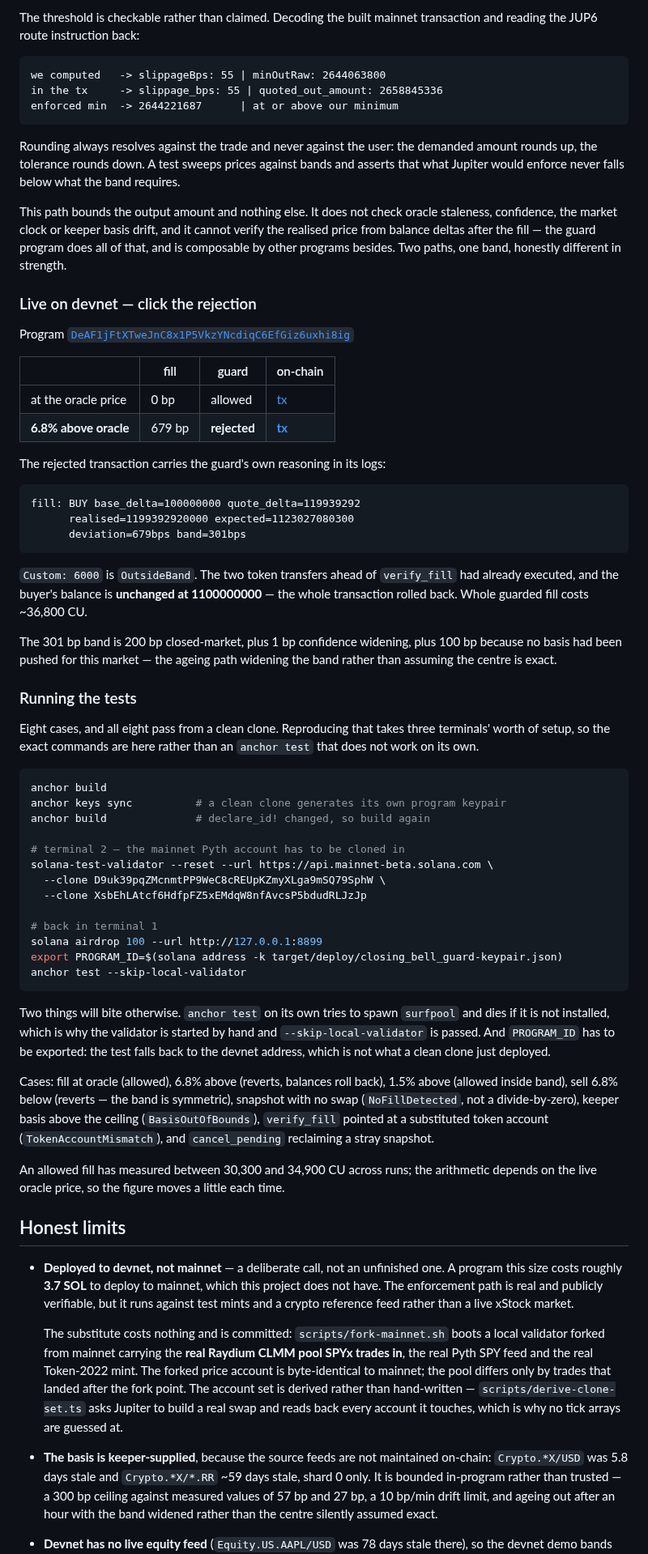
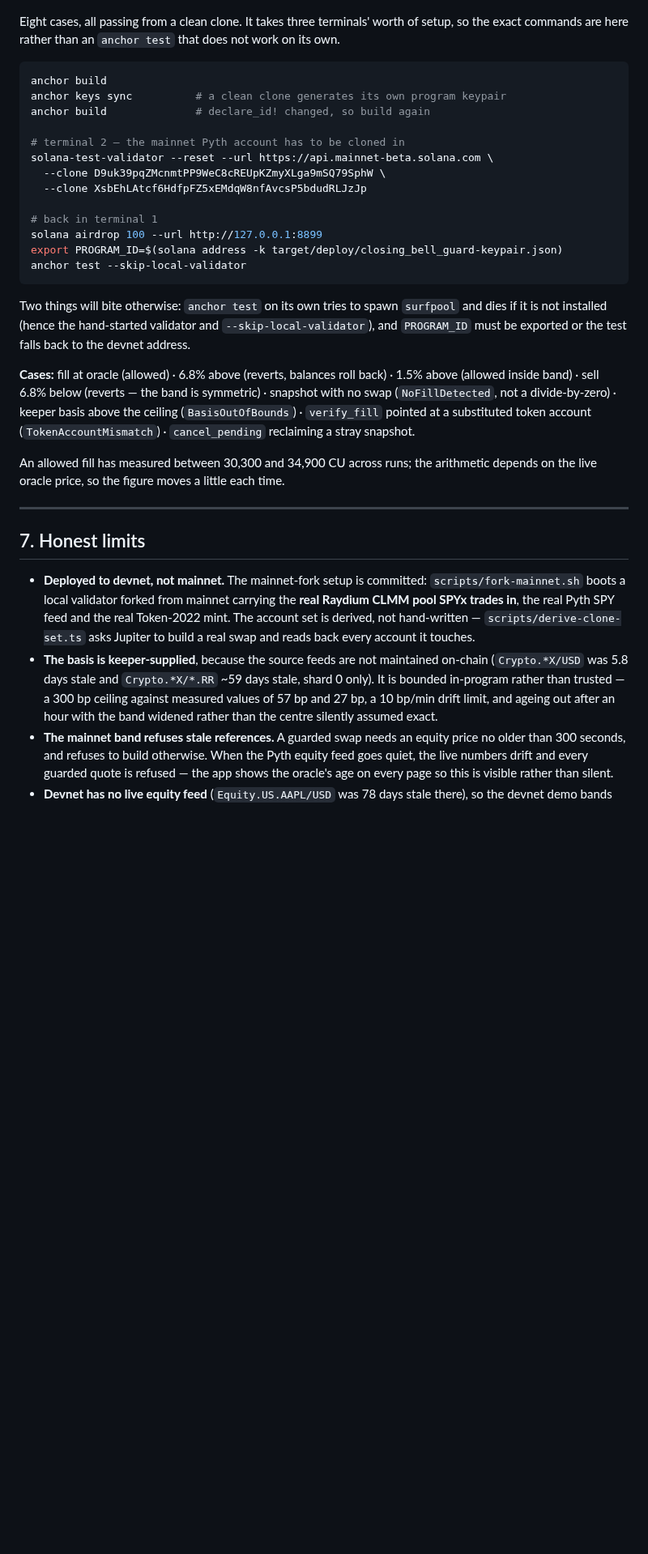
Before and after one commit to GuTS805/Closing-Bell, a Markdown page: README.md, the part around one of its changes. Shown at 81% size. Rendered like a GitHub page; blank space fills up the shorter version.

````diff
--- a/README.md
+++ b/README.md
@@ -255,51 +340,5 @@ same band, SPYx is refused at 49.3 bp and TSLAx goes through at 2.8 bp.
-The threshold is checkable rather than claimed. Decoding the built mainnet transaction and
-reading the JUP6 route instruction back:
-
-```
-we computed   -> slippageBps: 55 | minOutRaw: 2644063800
-in the tx     -> slippage_bps: 55 | quoted_out_amount: 2658845336
-enforced min  -> 2644221687      | at or above our minimum
-```
-
-Rounding always resolves against the trade and never against the user: the demanded amount
-rounds up, the tolerance rounds down. A test sweeps prices against bands and asserts that
-what Jupiter would enforce never falls below what the band requires.
-
-This path bounds the output amount and nothing else. It does not check oracle staleness,
-confidence, the market clock or keeper basis drift, and it cannot verify the realised price
-from balance deltas after the fill — the guard program does all of that, and is composable
-by other programs besides. Two paths, one band, honestly different in strength.
-
-### Live on devnet — click the rejection
-
-Program [`DeAF1jFtXTweJnC8x1P5VkzYNcdiqC6EfGiz6uxhi8ig`](https://solscan.io/account/DeAF1jFtXTweJnC8x1P5VkzYNcdiqC6EfGiz6uxhi8ig?cluster=devnet)
-
-| | fill | guard | on-chain |
-|---|---|---|---|
-| at the oracle price | 0 bp | allowed | [tx](https://solscan.io/tx/5KK2pPnAks22g3tPJHYdAhtuhJbwFbk7FKWFVwLiJmGi8VxWwJWSy8fjw23MFWQ3WGp3q3tiA2sQqzyDBndobYy9?cluster=devnet) |
-| **6.8% above oracle** | 679 bp | **rejected** | [**tx**](https://solscan.io/tx/2VKxFk8Lnim9pe59pev9NNhyYk3TrRQ7ZyrF5amiCqKR5yUbZ2woLS5KcGXmMrwjqrQxBN44oeGyLAA6e4T9wjS6?cluster=devnet) |
-
-The rejected transaction carries the guard's own reasoning in its logs:
-
-```
-fill: BUY base_delta=100000000 quote_delta=119939292
-      realised=1199392920000 expected=1123027080300
-      deviation=679bps band=301bps
-```
-
-`Custom: 6000` is `OutsideBand`. The two token transfers ahead of `verify_fill` had already
-executed, and the buyer's balance is **unchanged at 1100000000** — the whole transaction
-rolled back. Whole guarded fill costs ~36,800 CU.
-
-The 301 bp band is 200 bp closed-market, plus 1 bp confidence widening, plus 100 bp because
-no basis had been pushed for this market — the ageing path widening the band rather than
-assuming the centre is exact.
-
-### Running the tests
-
-Eight cases, and all eight pass from a clean clone. Reproducing that takes three terminals'
-worth of setup, so the exact commands are here rather than an `anchor test` that does not
-work on its own.
+Eight cases, all passing from a clean clone. It takes three terminals' worth of setup, so
+the exact commands are here rather than an `anchor test` that does not work on its own.
 
 ```bash
 anchor build
@@ -317,38 +356,37 @@ export PROGRAM_ID=$(solana address -k target/deploy/closing_bell_guard-keypair.j
 anchor test --skip-local-validator
 ```
 
-Two things will bite otherwise. `anchor test` on its own tries to spawn `surfpool` and dies
-if it is not installed, which is why the validator is started by hand and
-`--skip-local-validator` is passed. And `PROGRAM_ID` has to be exported: the test falls back
-to the devnet address, which is not what a clean clone just deployed.
+Two things will bite otherwise: `anchor test` on its own tries to spawn `surfpool` and dies
+if it is not installed (hence the hand-started validator and `--skip-local-validator`), and
+`PROGRAM_ID` must be exported or the test falls back to the devnet address.
 
-Cases: fill at oracle (allowed), 6.8% above (reverts, balances roll back), 1.5% above
-(allowed inside band), sell 6.8% below (reverts — the band is symmetric), snapshot with no
-swap (`NoFillDetected`, not a divide-by-zero), keeper basis above the ceiling
-(`BasisOutOfBounds`), `verify_fill` pointed at a substituted token account
-(`TokenAccountMismatch`), and `cancel_pending` reclaiming a stray snapshot.
+**Cases:** fill at oracle (allowed) · 6.8% above (reverts, balances roll back) · 1.5% above
+(allowed inside band) · sell 6.8% below (reverts — the band is symmetric) · snapshot with no
+swap (`NoFillDetected`, not a divide-by-zero) · keeper basis above the ceiling
+(`BasisOutOfBounds`) · `verify_fill` pointed at a substituted token account
+(`TokenAccountMismatch`) · `cancel_pending` reclaiming a stray snapshot.
 
 An allowed fill has measured between 30,300 and 34,900 CU across runs; the arithmetic
 depends on the live oracle price, so the figure moves a little each time.
 
-## Honest limits
+---
 
-- **Deployed to devnet, not mainnet** — a deliberate call, not an unfinished one. A
-  program this size costs roughly **3.7 SOL** to deploy to mainnet, which this project
-  does not have. The enforcement path is real and publicly verifiable, but it runs against
-  test mints and a crypto reference feed rather than a live xStock market.
+## 7. Honest limits
 
-  The substitute costs nothing and is committed: `scripts/fork-mainnet.sh` boots a local
-  validator forked from mainnet carrying the **real Raydium CLMM pool SPYx trades in**, the
-  real Pyth SPY feed and the real Token-2022 mint. The forked price account is byte-identical
-  to mainnet; the pool differs only by trades that landed after the fork point. The account
-  set is derived rather than hand-written — `scripts/derive-clone-set.ts` asks Jupiter to
-  build a real swap and reads back every account it touches, which is why no tick arrays are
-  guessed at.
-- **The basis is keeper-supplied**, because the source feeds are not maintained on-chain:
-  `Crypto.*X/USD` was 5.8 days stale and `Crypto.*X/*.RR` ~59 days stale, shard 0 only. It
-  is bounded in-program rather than trusted — a 300 bp ceiling against measured values of
+- **Deployed to devnet, not mainnet.** The mainnet-fork setup is
+  committed: `scripts/fork-mainnet.sh` boots a local validator forked from mainnet carrying
+  the **real Raydium CLMM pool SPYx trades in**, the real Pyth SPY feed and the real
+  Token-2022 mint. The account set is derived, not hand-written —
+  `scripts/derive-clone-set.ts` asks Jupiter to build a real swap and reads back every
+  account it touches.
+- **The basis is keeper-supplied**, because the source feeds are not maintained on-chain
+  (`Crypto.*X/USD` was 5.8 days stale and `Crypto.*X/*.RR` ~59 days stale, shard 0 only).
+  It is bounded in-program rather than trusted — a 300 bp ceiling against measured values of
   57 bp and 27 bp, a 10 bp/min drift limit, and ageing out after an hour with the band
   widened rather than the centre silently assumed exact.
+- **The mainnet band refuses stale references.** A guarded swap needs an equity price no
+  older than 300 seconds, and refuses to build otherwise. When the Pyth equity feed goes
+  quiet, the live numbers drift and every guarded quote is refused — the app shows the
+  oracle's age on every page so this is visible rather than silent.
 - **Devnet has no live equity feed** (`Equity.US.AAPL/USD` was 78 days stale there), so the
   devnet demo bands against `Crypto.SOL/USD`. The mechanism is identical; only the
````
Also changed, not shown: other parts of README.md (+269 -181 lines), docs/img/overview-light.png (added), docs/img/proof-light.png (added).
